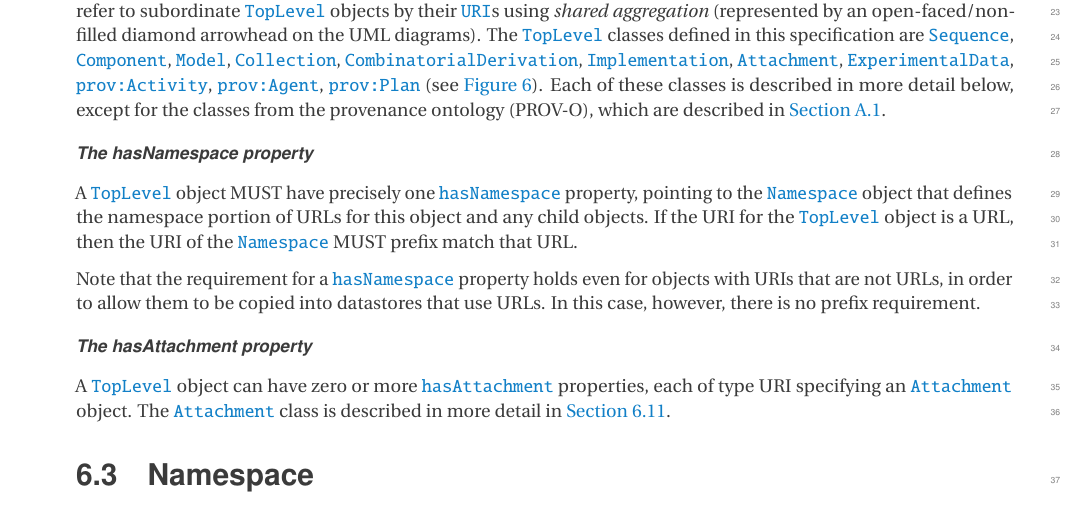
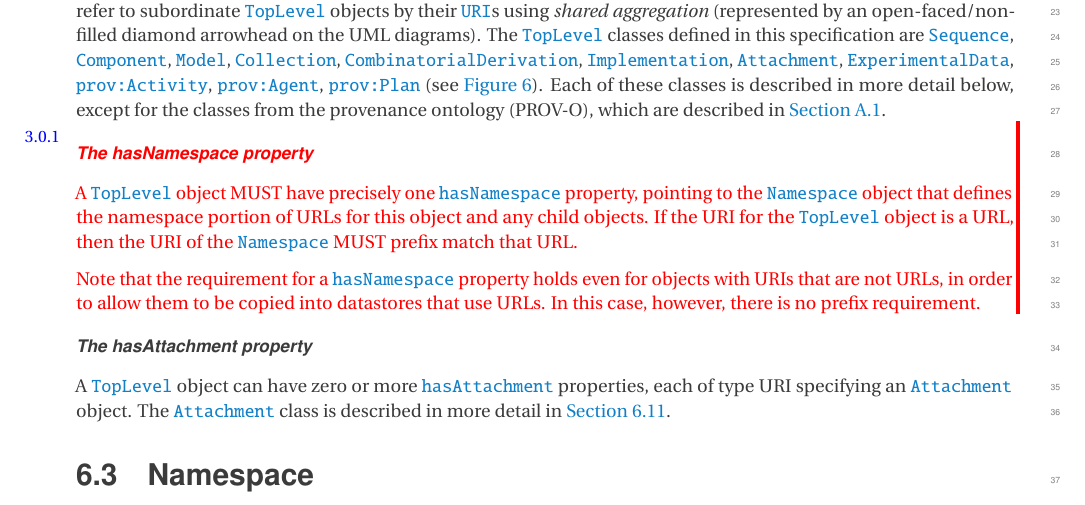
Before and after one commit to SynBioDex/SBOL-specification, a LaTeX document (sbol3.tex, which reads topLevel.tex): part of page 15 of 62, cut so that both start at the same text. Compiled offline with pdfLaTeX.

Commit message:
updated namespace SEP 047

```diff
--- a/topLevel.tex
+++ b/topLevel.tex
@@ -15,12 +15,12 @@ Each of these classes is described in more detail below, except for the classes
 \end{center}
 \end{figure}
 
-\subparagraph{The hasNamespace property}
+\threezeroone{\subparagraph{The hasNamespace property}
 \label{sec:hasNamespace}
 A \sbol{TopLevel} object MUST have precisely one \sbol{hasNamespace} property, pointing to the \sbol{Namespace} object that defines the namespace portion of URLs for this object and any child objects.
 If the URI for the \sbol{TopLevel} object is a URL, then the URI of the \sbol{Namespace} MUST prefix match that URL.
 
-Note that the requirement for a \sbol{hasNamespace} property holds even for objects with URIs that are not URLs, in order to allow them to be copied into datastores that use URLs.  In this case, however, there is no prefix requirement.
+Note that the requirement for a \sbol{hasNamespace} property holds even for objects with URIs that are not URLs, in order to allow them to be copied into datastores that use URLs.  In this case, however, there is no prefix requirement.}
 
 
 \subparagraph{The hasAttachment property}
```
